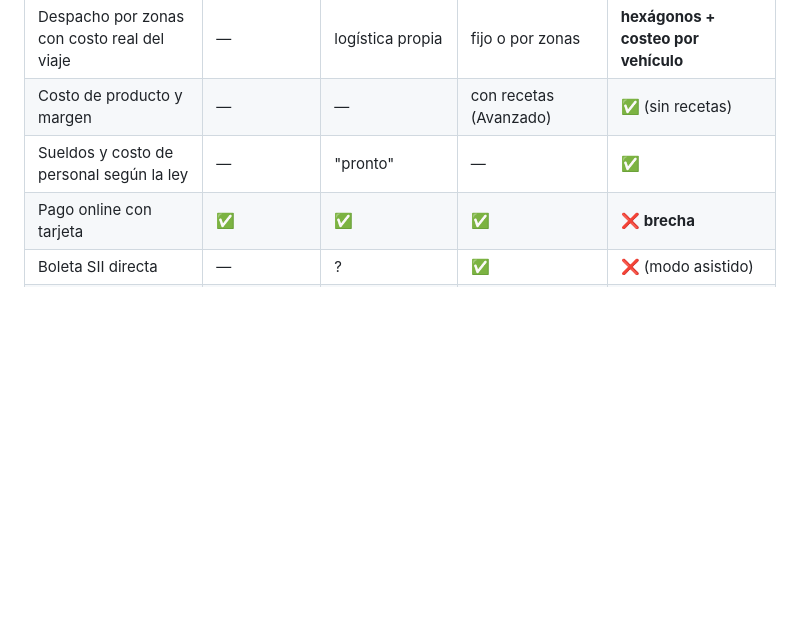
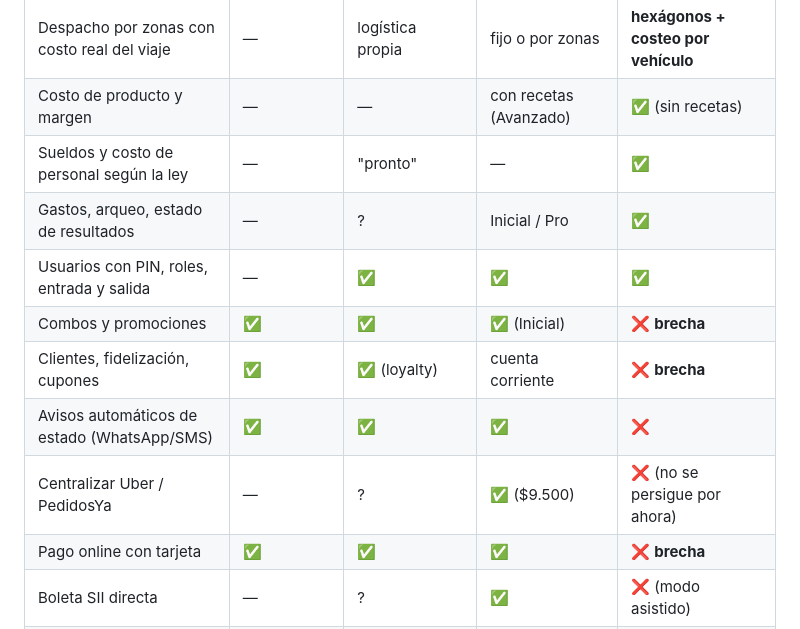
Before and after one commit to Gabrielquirozc/8vobit, a Markdown page: pedidos/ESTRATEGIA.md, the part around one of its changes. GitHub-like rendering; blank space fills up the shorter version.

```diff
--- a/pedidos/ESTRATEGIA.md
+++ b/pedidos/ESTRATEGIA.md
@@ -45,6 +45,12 @@ licencias) se prepara en paralelo, pero sin frenar esa venta.
 | Despacho por zonas con costo real del viaje | — | logística propia | fijo o por zonas | **hexágonos + costeo por vehículo** |
 | Costo de producto y margen | — | — | con recetas (Avanzado) | ✅ (sin recetas) |
 | Sueldos y costo de personal según la ley | — | "pronto" | — | ✅ |
+| Gastos, arqueo, estado de resultados | — | ? | Inicial / Pro | ✅ |
+| Usuarios con PIN, roles, entrada y salida | — | ✅ | ✅ | ✅ |
+| Combos y promociones | ✅ | ✅ | ✅ (Inicial) | ❌ **brecha** |
+| Clientes, fidelización, cupones | ✅ | ✅ (loyalty) | cuenta corriente | ❌ **brecha** |
+| Avisos automáticos de estado (WhatsApp/SMS) | ✅ | ✅ | ✅ | ❌ |
+| Centralizar Uber / PedidosYa | — | ? | ✅ ($9.500) | ❌ (no se persigue por ahora) |
 | Pago online con tarjeta | ✅ | ✅ | ✅ | ❌ **brecha** |
 | Boleta SII directa | — | ? | ✅ | ❌ (modo asistido) |
 | Inventario y recetas | — | ✅ | ✅ | ❌ |
```
Also changed, not shown: other parts of pedidos/ESTRATEGIA.md (+25 -5 lines), pedidos/PLAN-CONTROL.md (+9 -7 lines).
